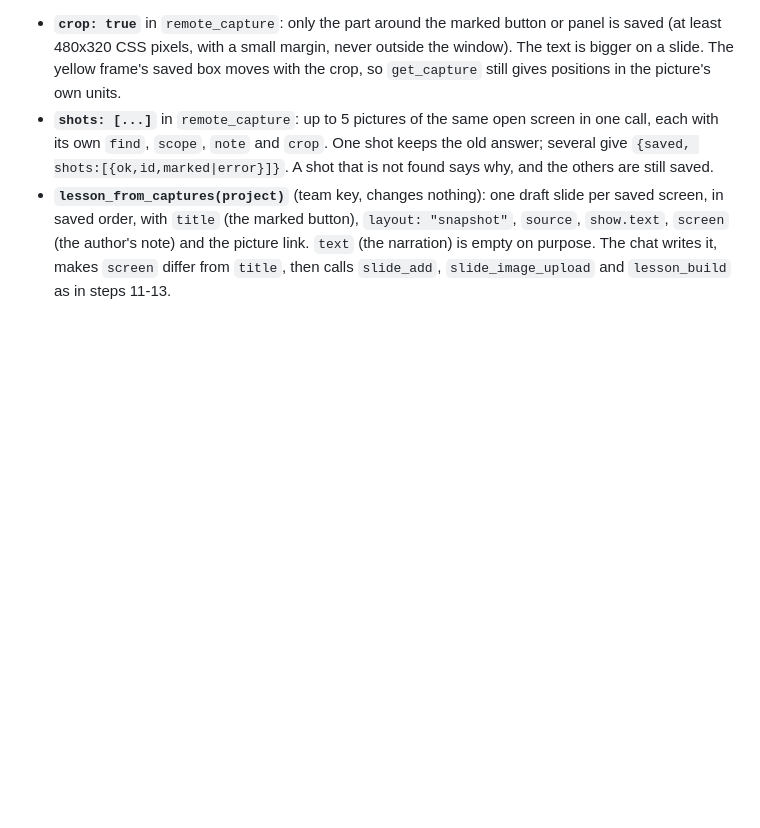
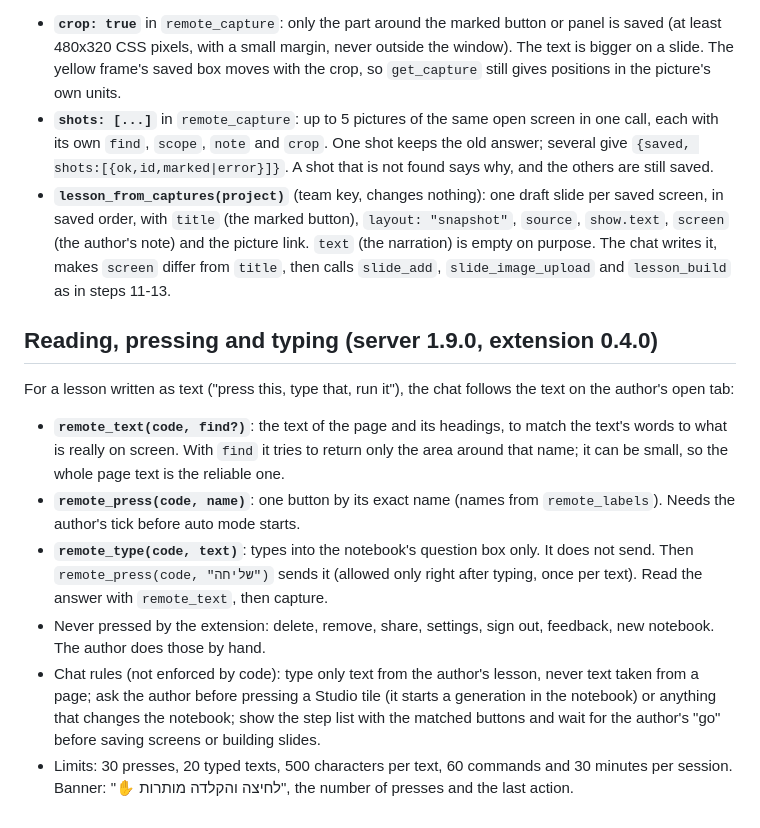
Before and after one commit to javiervidani/page-explainer, a Markdown page: docs/capture-to-slide-flow.md, the part around the change. GitHub-like rendering; blank space fills up the shorter version.

```diff
--- a/docs/capture-to-slide-flow.md
+++ b/docs/capture-to-slide-flow.md
@@ -80,3 +80,18 @@ checked by bytes.
   (the marked button), `layout: "snapshot"`, `source`, `show.text`, `screen` (the author's note) and the picture link. `text` (the
   narration) is empty on purpose. The chat writes it, makes `screen` differ from `title`, then calls `slide_add`,
   `slide_image_upload` and `lesson_build` as in steps 11-13.
+
+## Reading, pressing and typing (server 1.9.0, extension 0.4.0)
+
+For a lesson written as text ("press this, type that, run it"), the chat follows the text on the author's open tab:
+
+- **`remote_text(code, find?)`**: the text of the page and its headings, to match the text's words to what is really on screen.
+  With `find` it tries to return only the area around that name; it can be small, so the whole page text is the reliable one.
+- **`remote_press(code, name)`**: one button by its exact name (names from `remote_labels`). Needs the author's tick before auto mode starts.
+- **`remote_type(code, text)`**: types into the notebook's question box only. It does not send. Then `remote_press(code, "שליחה")` sends it
+  (allowed only right after typing, once per text). Read the answer with `remote_text`, then capture.
+- Never pressed by the extension: delete, remove, share, settings, sign out, feedback, new notebook. The author does those by hand.
+- Chat rules (not enforced by code): type only text from the author's lesson, never text taken from a page; ask the author before pressing a
+  Studio tile (it starts a generation in the notebook) or anything that changes the notebook; show the step list with the matched buttons
+  and wait for the author's "go" before saving screens or building slides.
+- Limits: 30 presses, 20 typed texts, 500 characters per text, 60 commands and 30 minutes per session. Banner: "✋ לחיצה והקלדה מותרות", the number of presses and the last action.
```
Also changed, not shown: docs/lesson-maker.md (+1 -1 lines), extension-maker/README.md (+6 -0 lines).
